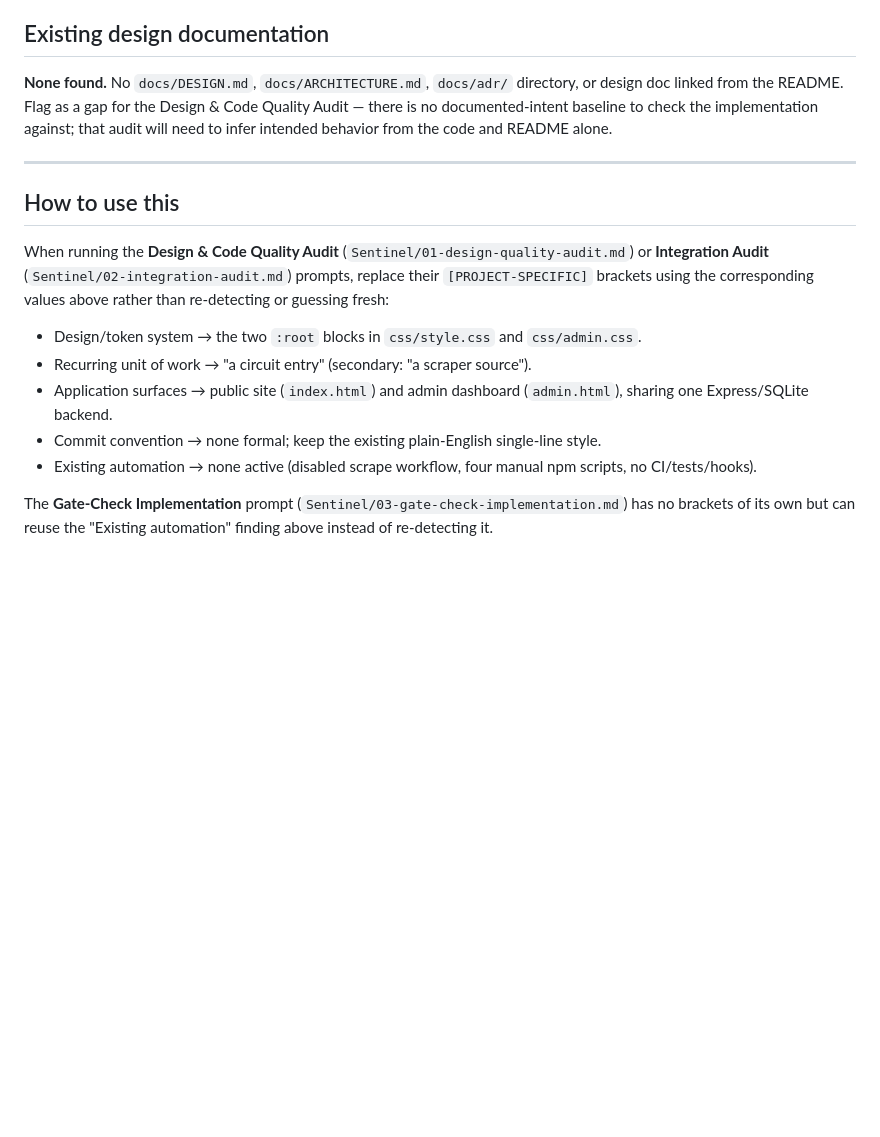
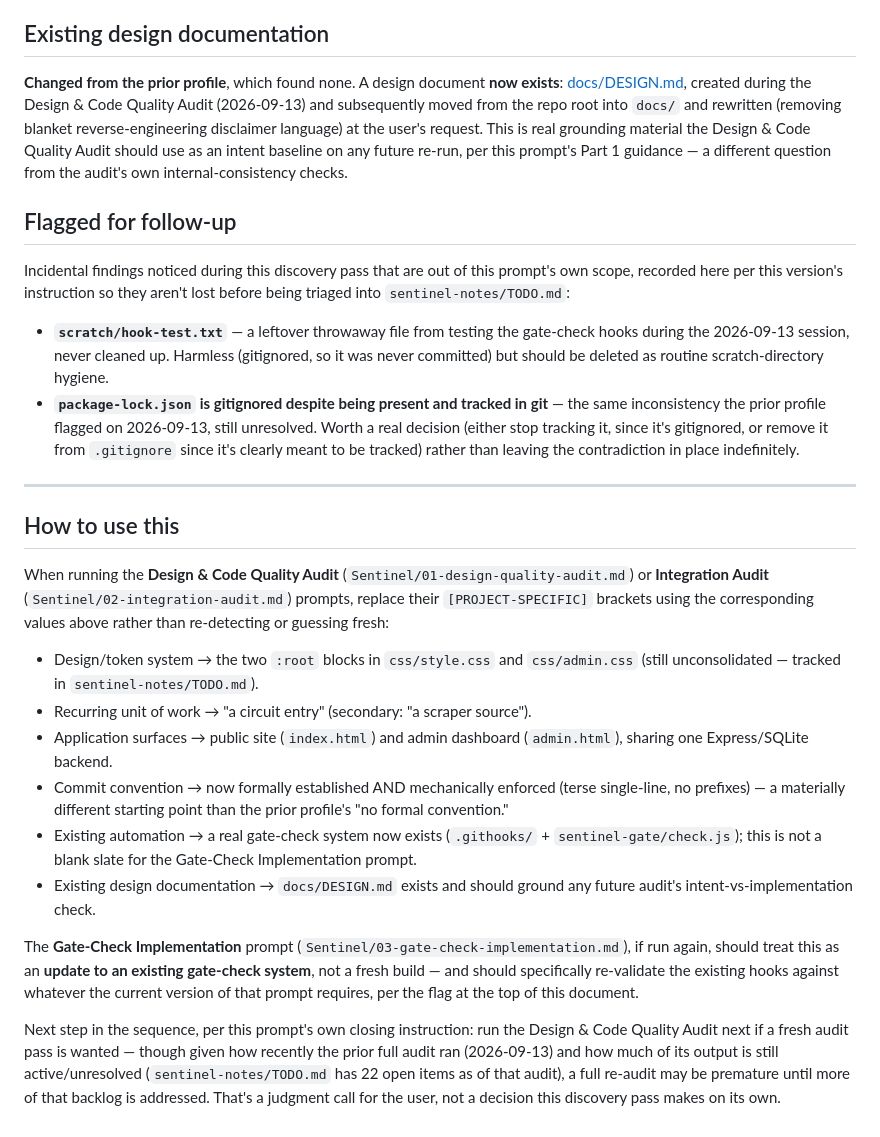
Before and after one commit to timsamoff/circuit-scout, a Markdown page: PROJECT_PROFILE.md, the part around one of its changes. Rendered like a GitHub page; blank space fills up the shorter version.

```diff
--- a/PROJECT_PROFILE.md
+++ b/PROJECT_PROFILE.md
@@ -76,7 +89,14 @@ These are the design/token system for the Design & Code Quality Audit's Part 0/P
 
 ## Existing design documentation
 
-**None found.** No `docs/DESIGN.md`, `docs/ARCHITECTURE.md`, `docs/adr/` directory, or design doc linked from the README. Flag as a gap for the Design & Code Quality Audit — there is no documented-intent baseline to check the implementation against; that audit will need to infer intended behavior from the code and README alone.
+**Changed from the prior profile**, which found none. A design document **now exists**: [docs/DESIGN.md](docs/DESIGN.md), created during the Design & Code Quality Audit (2026-09-13) and subsequently moved from the repo root into `docs/` and rewritten (removing blanket reverse-engineering disclaimer language) at the user's request. This is real grounding material the Design & Code Quality Audit should use as an intent baseline on any future re-run, per this prompt's Part 1 guidance — a different question from the audit's own internal-consistency checks.
+
+## Flagged for follow-up
+
+Incidental findings noticed during this discovery pass that are out of this prompt's own scope, recorded here per this version's instruction so they aren't lost before being triaged into `sentinel-notes/TODO.md`:
+
+- **`scratch/hook-test.txt`** — a leftover throwaway file from testing the gate-check hooks during the 2026-09-13 session, never cleaned up. Harmless (gitignored, so it was never committed) but should be deleted as routine scratch-directory hygiene.
+- **`package-lock.json` is gitignored despite being present and tracked in git** — the same inconsistency the prior profile flagged on 2026-09-13, still unresolved. Worth a real decision (either stop tracking it, since it's gitignored, or remove it from `.gitignore` since it's clearly meant to be tracked) rather than leaving the contradiction in place indefinitely.
 
 ---
 
@@ -84,10 +104,13 @@ These are the design/token system for the Design & Code Quality Audit's Part 0/P
 
 When running the **Design & Code Quality Audit** (`Sentinel/01-design-quality-audit.md`) or **Integration Audit** (`Sentinel/02-integration-audit.md`) prompts, replace their `[PROJECT-SPECIFIC]` brackets using the corresponding values above rather than re-detecting or guessing fresh:
 
-- Design/token system → the two `:root` blocks in `css/style.css` and `css/admin.css`.
+- Design/token system → the two `:root` blocks in `css/style.css` and `css/admin.css` (still unconsolidated — tracked in `sentinel-notes/TODO.md`).
 - Recurring unit of work → "a circuit entry" (secondary: "a scraper source").
 - Application surfaces → public site (`index.html`) and admin dashboard (`admin.html`), sharing one Express/SQLite backend.
-- Commit convention → none formal; keep the existing plain-English single-line style.
-- Existing automation → none active (disabled scrape workflow, four manual npm scripts, no CI/tests/hooks).
+- Commit convention → now formally established AND mechanically enforced (terse single-line, no prefixes) — a materially different starting point than the prior profile's "no formal convention."
+- Existing automation → a real gate-check system now exists (`.githooks/` + `sentinel-gate/check.js`); this is not a blank slate for the Gate-Check Implementation prompt.
+- Existing design documentation → `docs/DESIGN.md` exists and should ground any future audit's intent-vs-implementation check.
 
-The **Gate-Check Implementation** prompt (`Sentinel/03-gate-check-implementation.md`) has no brackets of its own but can reuse the "Existing automation" finding above instead of re-detecting it.
+The **Gate-Check Implementation** prompt (`Sentinel/03-gate-check-implementation.md`), if run again, should treat this as an **update to an existing gate-check system**, not a fresh build — and should specifically re-validate the existing hooks against whatever the current version of that prompt requires, per the flag at the top of this document.
+
+Next step in the sequence, per this prompt's own closing instruction: run the Design & Code Quality Audit next if a fresh audit pass is wanted — though given how recently the prior full audit ran (2026-09-13) and how much of its output is still active/unresolved (`sentinel-notes/TODO.md` has 22 open items as of that audit), a full re-audit may be premature until more of that backlog is addressed. That's a judgment call for the user, not a decision this discovery pass makes on its own.
```
Also changed, not shown: other parts of PROJECT_PROFILE.md (+40 -27 lines).
